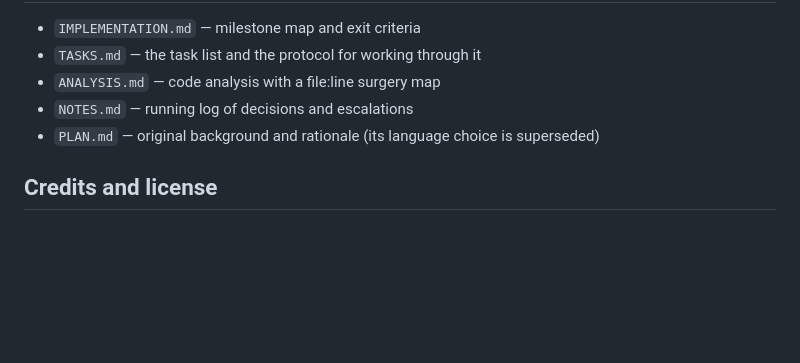
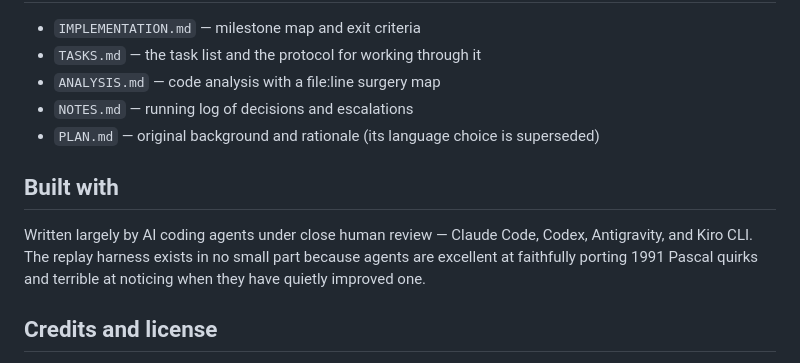
Before and after one commit to shotintoeternity/zztmmo, a Markdown page: README.md, the part around the change. GitHub-like rendering; blank space fills up the shorter version.

Commit message:
Credit the AI coding agents used to build this

```diff
--- a/README.md
+++ b/README.md
@@ -86,6 +86,13 @@ git clone https://github.com/asiekierka/reconstruction-of-zzt reference/reconstr
 - `NOTES.md` — running log of decisions and escalations
 - `PLAN.md` — original background and rationale (its language choice is superseded)
 
+## Built with
+
+Written largely by AI coding agents under close human review — Claude Code,
+Codex, Antigravity, and Kiro CLI. The replay harness exists in no small part
+because agents are excellent at faithfully porting 1991 Pascal quirks and
+terrible at noticing when they have quietly improved one.
+
 ## Credits and license
 
 The code is MIT licensed — see [LICENSE](LICENSE). ZZT itself is Tim Sweeney's,
```
